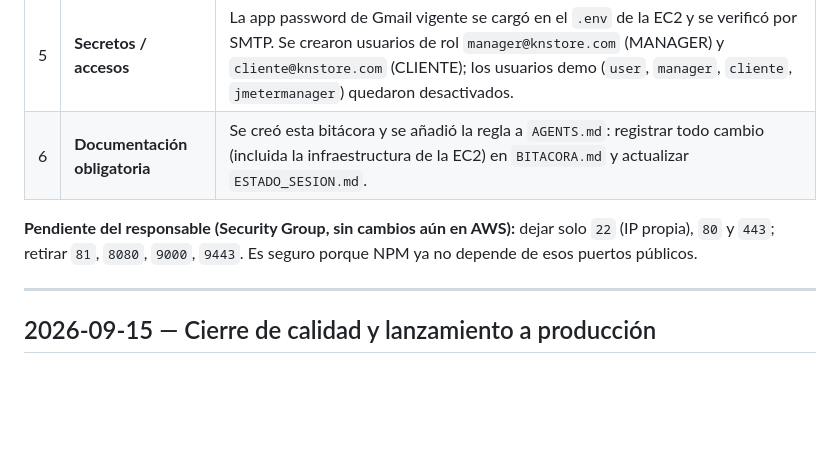
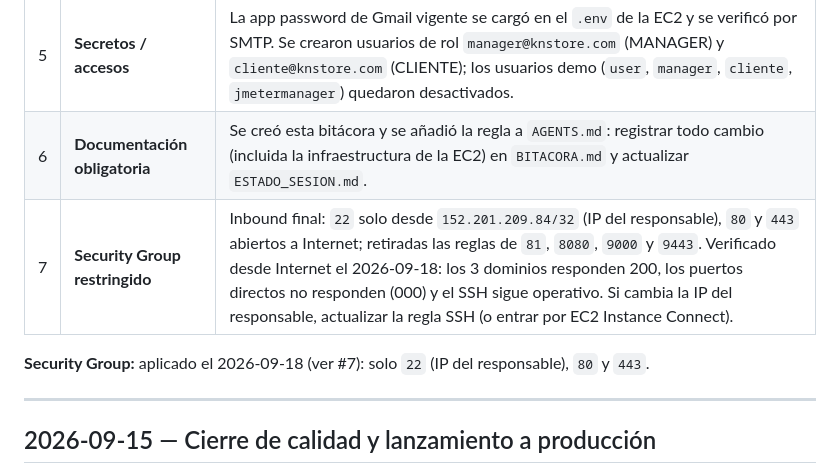
Before and after one commit to joseph12n/knstore, a Markdown page: docs/03-DOCUMENTACION/BITACORA.md, the part around the change. Drawn GitHub-style; blank space fills up the shorter version.

Commit message:
docs: registrar restriccion del security group en la bitacora

```diff
--- a/docs/03-DOCUMENTACION/BITACORA.md
+++ b/docs/03-DOCUMENTACION/BITACORA.md
@@ -14,8 +14,9 @@
 | 4 | **Portainer: contraseña reseteada** | Se recuperó acceso con `docker run --rm -v portainer_portainer_data:/data portainer/helper-reset-password -password '...'` (usuario `admin`); login verificado por API (HTTP 200). La credencial la custodia el responsable; **no se registra en el repo**. Datos/stacks intactos. |
 | 5 | **Secretos / accesos** | La app password de Gmail vigente se cargó en el `.env` de la EC2 y se verificó por SMTP. Se crearon usuarios de rol `manager@knstore.com` (MANAGER) y `cliente@knstore.com` (CLIENTE); los usuarios demo (`user`, `manager`, `cliente`, `jmetermanager`) quedaron desactivados. |
 | 6 | **Documentación obligatoria** | Se creó esta bitácora y se añadió la regla a `AGENTS.md`: registrar todo cambio (incluida la infraestructura de la EC2) en `BITACORA.md` y actualizar `ESTADO_SESION.md`. |
+| 7 | **Security Group restringido** | Inbound final: `22` solo desde `152.201.209.84/32` (IP del responsable), `80` y `443` abiertos a Internet; retiradas las reglas de `81`, `8080`, `9000` y `9443`. Verificado desde Internet el 2026-09-18: los 3 dominios responden 200, los puertos directos no responden (000) y el SSH sigue operativo. Si cambia la IP del responsable, actualizar la regla SSH (o entrar por EC2 Instance Connect). |
 
-**Pendiente del responsable (Security Group, sin cambios aún en AWS):** dejar solo `22` (IP propia), `80` y `443`; retirar `81`, `8080`, `9000`, `9443`. Es seguro porque NPM ya no depende de esos puertos públicos.
+**Security Group:** aplicado el 2026-09-18 (ver #7): solo `22` (IP del responsable), `80` y `443`.
 
 ---
 
```
Also changed, not shown: docs/03-DOCUMENTACION/ESTADO_SESION.md (+4 -3 lines).
